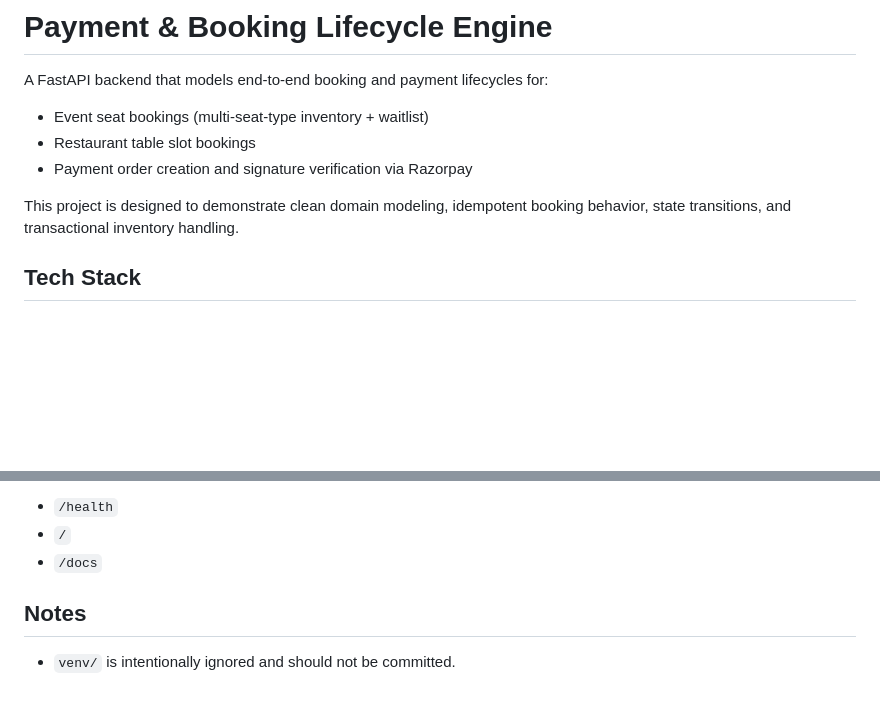
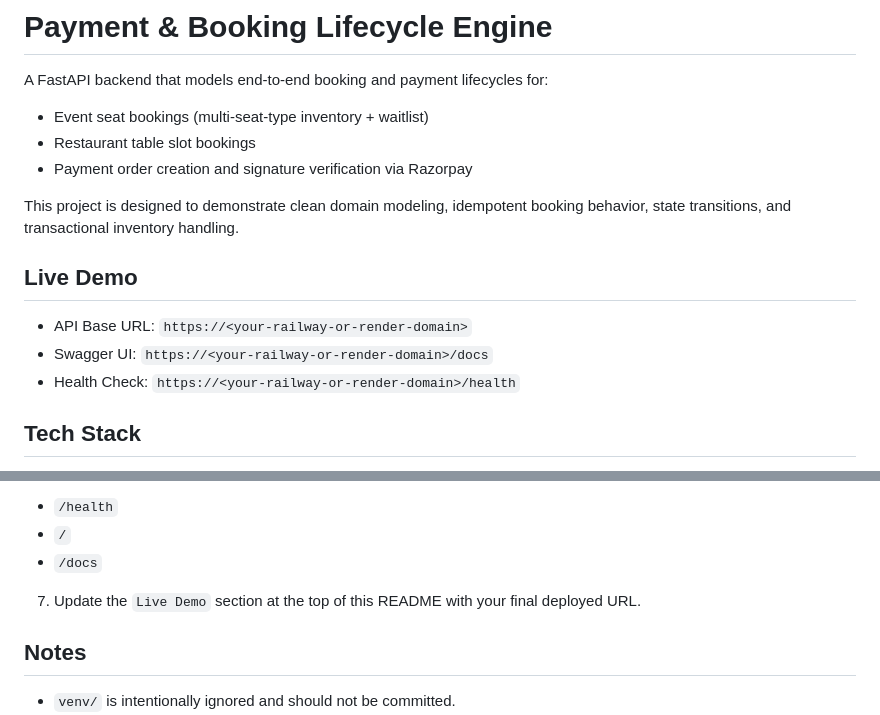
Before and after one commit to 29Ra7jn8iSu0th0ar/payment-booking-lifecycle-engine, a Markdown page: README.md, 2 parts joined by grey strips. GitHub-like rendering; blank space fills up the shorter version.

```diff
--- a/README.md
+++ b/README.md
@@ -6,6 +6,11 @@ A FastAPI backend that models end-to-end booking and payment lifecycles for:
 - Payment order creation and signature verification via Razorpay
 
 This project is designed to demonstrate clean domain modeling, idempotent booking behavior, state transitions, and transactional inventory handling.
+
+## Live Demo
+- API Base URL: `https://<your-railway-or-render-domain>`
+- Swagger UI: `https://<your-railway-or-render-domain>/docs`
+- Health Check: `https://<your-railway-or-render-domain>/health`
 
 ## Tech Stack
 - Python
@@ -191,6 +314,7 @@ python -m uvicorn src.main:app --host 0.0.0.0 --port $PORT
 - `/health`
 - `/`
 - `/docs`
+7. Update the `Live Demo` section at the top of this README with your final deployed URL.
 
 ## Notes
 - `venv/` is intentionally ignored and should not be committed.
```
Also changed, not shown: other parts of README.md (+118 -0 lines).
